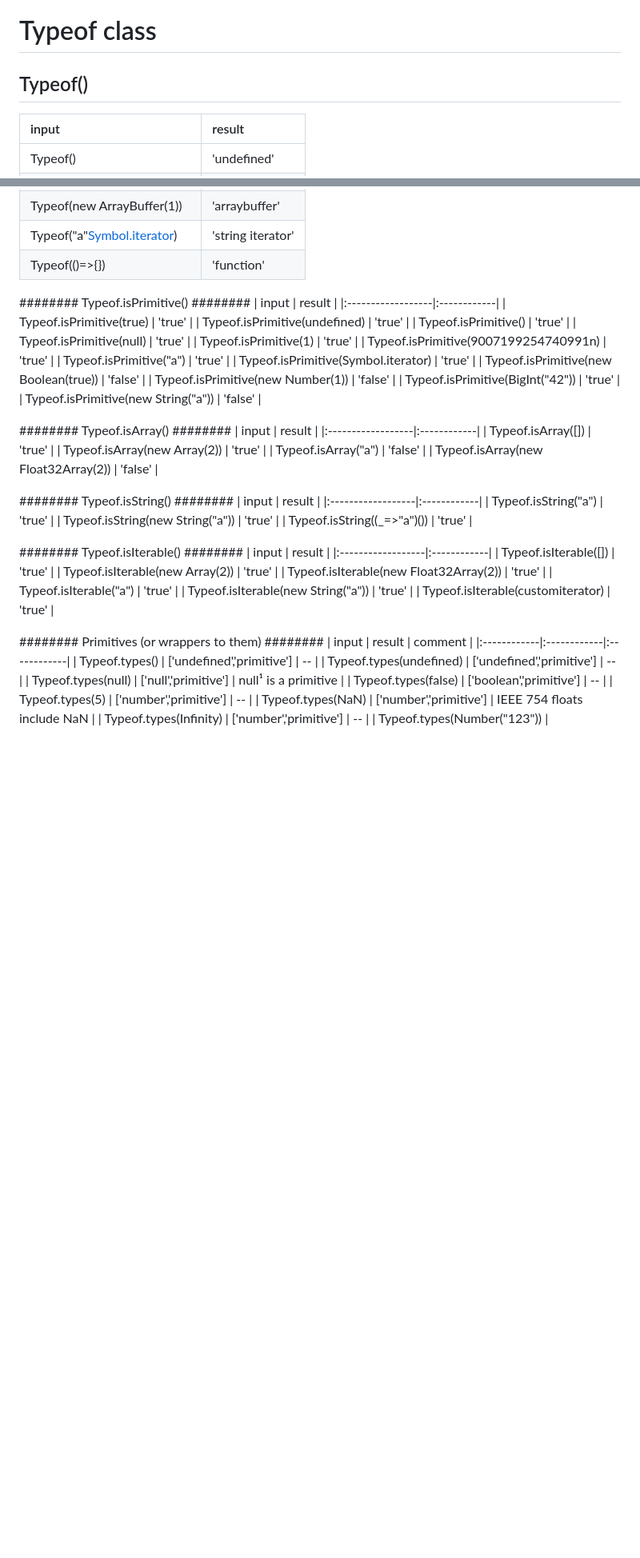
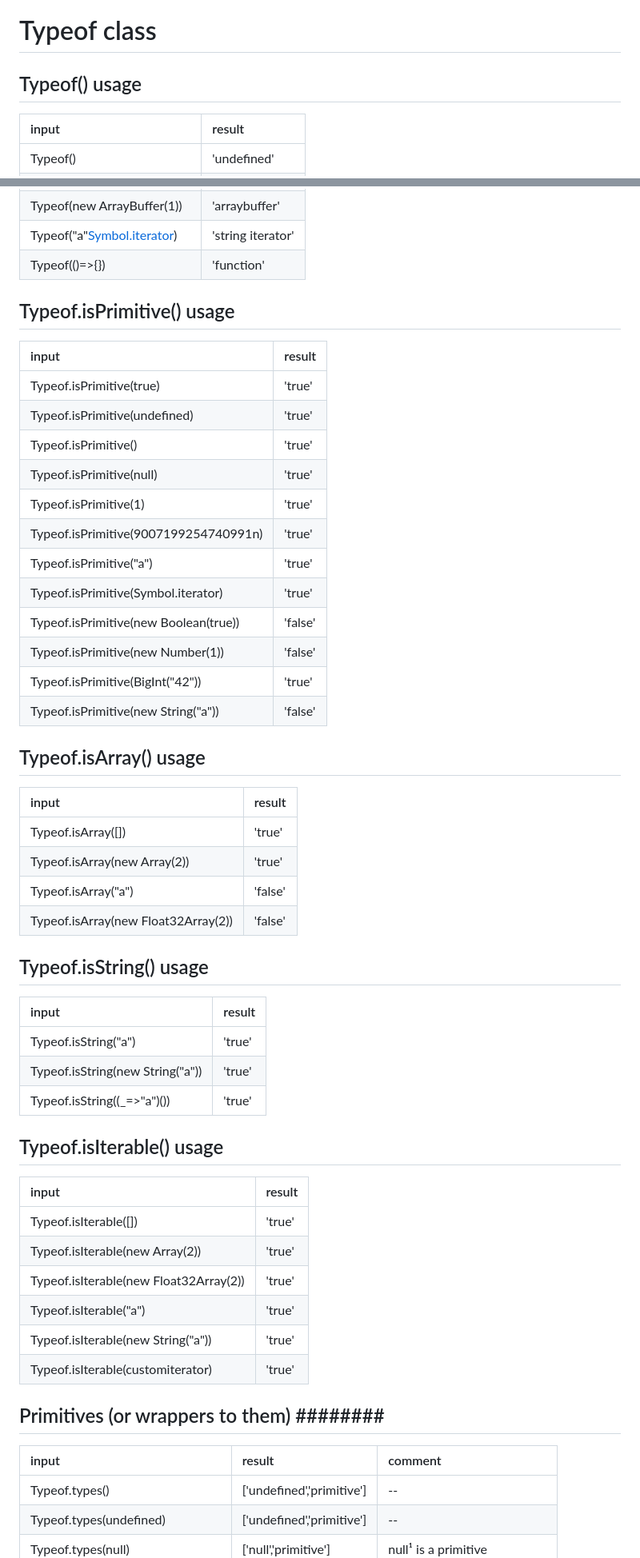
Before and after one commit to 0r4nd/Typeof, a Markdown page: README.md, 2 parts joined by grey strips. Shown at 80% size. Drawn GitHub-style; blank space fills up the shorter version.

```diff
--- a/README.md
+++ b/README.md
@@ -2,9 +2,8 @@ Typeof class
 =====================
 
 
-Typeof()
+Typeof() usage
 ---------------------
-
 | input             | result      |
 |:------------------|:------------|
 | Typeof() | 'undefined' |
@@ -24,7 +23,8 @@ Typeof()
 | Typeof("a"[Symbol.iterator]()) | 'string iterator' |
 | Typeof(()=>{}) | 'function' |
 
-######## Typeof.isPrimitive() ########
+Typeof.isPrimitive() usage
+---------------------
 | input             | result      |
 |:------------------|:------------|
 | Typeof.isPrimitive(true) | 'true' |
@@ -40,7 +40,8 @@ Typeof()
 | Typeof.isPrimitive(BigInt("42")) | 'true' |
 | Typeof.isPrimitive(new String("a")) | 'false' |
 
-######## Typeof.isArray() ########
+Typeof.isArray() usage
+---------------------
 | input             | result      |
 |:------------------|:------------|
 | Typeof.isArray([]) | 'true' |
@@ -48,14 +49,16 @@ Typeof()
 | Typeof.isArray("a") | 'false' |
 | Typeof.isArray(new Float32Array(2)) | 'false' |
 
-######## Typeof.isString() ########
+Typeof.isString() usage
+---------------------
 | input             | result      |
 |:------------------|:------------|
 | Typeof.isString("a") | 'true' |
 | Typeof.isString(new String("a")) | 'true' |
 | Typeof.isString((_=>"a")()) | 'true' |
 
-######## Typeof.isIterable() ########
+Typeof.isIterable() usage
+---------------------
 | input             | result      |
 |:------------------|:------------|
 | Typeof.isIterable([]) | 'true' |
@@ -65,7 +68,8 @@ Typeof()
 | Typeof.isIterable(new String("a")) | 'true' |
 | Typeof.isIterable(customiterator) | 'true' |
 
-######## Primitives (or wrappers to them) ########
+Primitives (or wrappers to them) ########
+---------------------
 | input       | result      | comment     |
 |:------------|:------------|:------------|
 | Typeof.types() | ['undefined','primitive'] | -- |
```
Also changed, not shown: other parts of README.md (+14 -7 lines).
